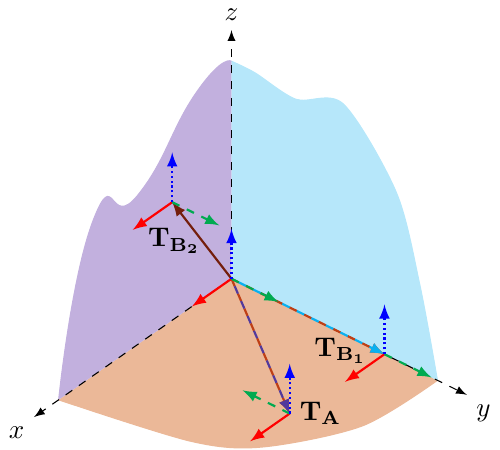
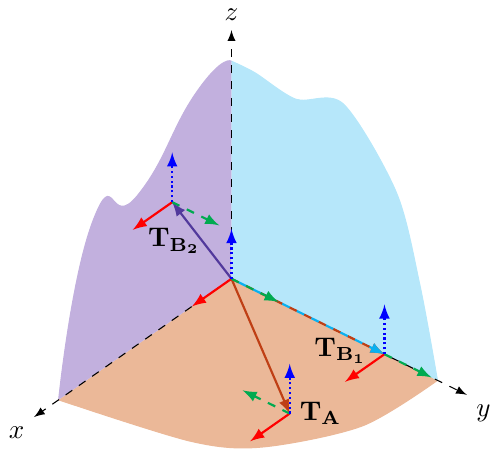
Before and after one commit to CompactCollaboration/TopologyPlots, a LaTeX figure (E7/E7.tex): the whole page. Compiled offline with pdfLaTeX.

Commit message:
Fix E7 arrows

```diff
--- a/E7/E7.tex
+++ b/E7/E7.tex
@@ -83,7 +83,7 @@
 \draw[axis] (0, 0, 0.7) -- (0, 0, 4) node[anchor=south]{$z$};
 
 \draw[
-	vector, Bittersweet, dashed, postaction={draw=Violet, dash phase=3pt}
+	vector, Bittersweet, solid
 ] (O) -- (A) node [
 	anchor=west, xshift=0pt, yshift=0pt
 ] {\textcolor{black}{\(\mathbf{T_{A}}\)}};
```
Also changed, not shown: E7/E7.pdf, E7/E7.tex (2 more changed lines).
